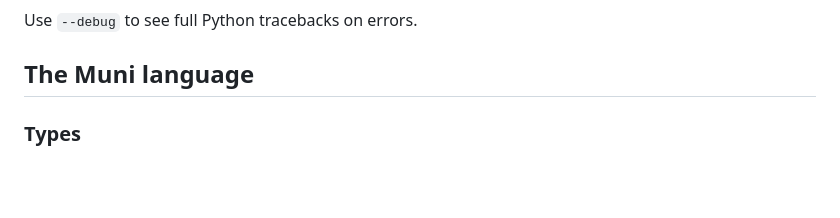
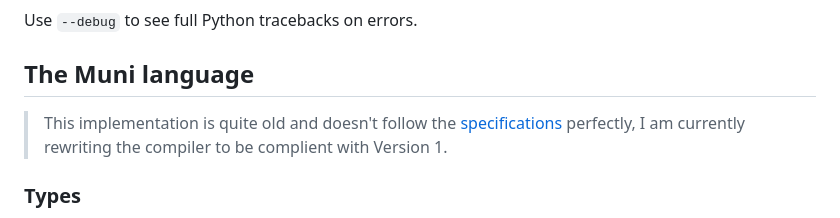
Before and after one commit to AntoineBlondon/Muni-Compiler, a Markdown page: README.md, the part around the change. GitHub-like rendering; blank space fills up the shorter version.

Commit message:
Update README with compiler rewrite information

```diff
--- a/README.md
+++ b/README.md
@@ -47,6 +47,8 @@ muni2wasm run out.wasm
 Use `--debug` to see full Python tracebacks on errors.
 
 ## The Muni language
+
+> This implementation is quite old and doesn't follow the [specifications](https://github.com/AntoineBlondon/muni2wasm/the_muni_specifications-V1.pdf) perfectly, I am currently rewriting the compiler to be complient with Version 1.
 
 ### Types
 
```
